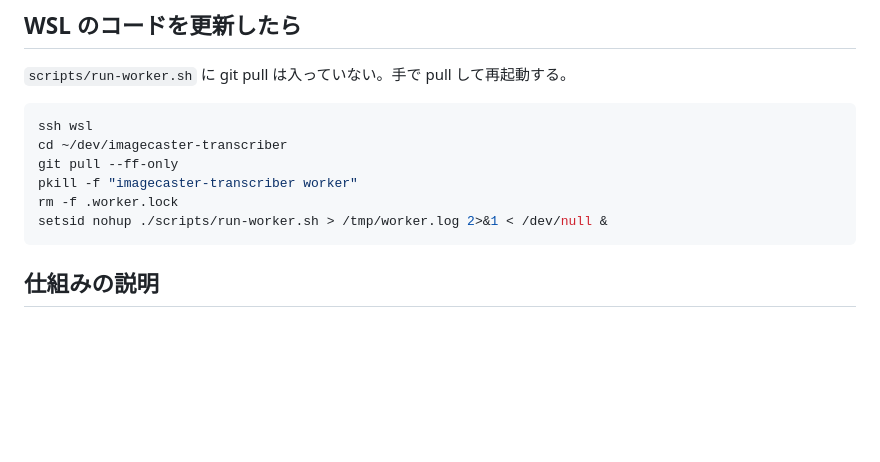
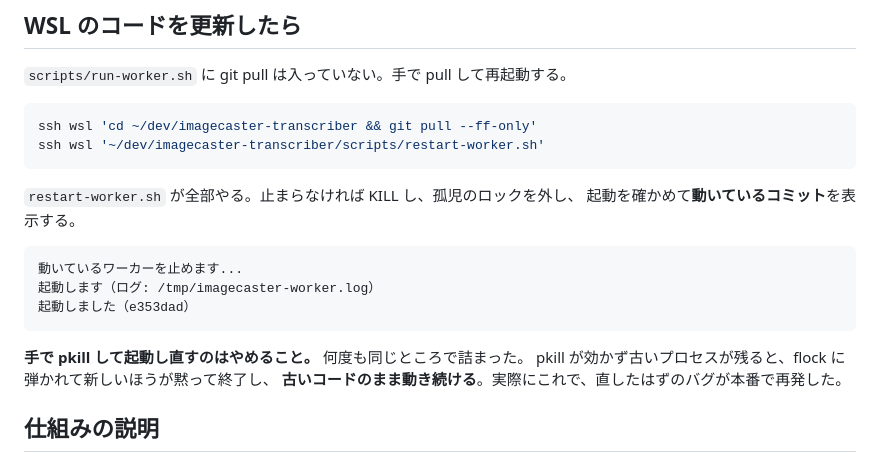
Before and after one commit to sngazm/imagecaster, a Markdown page: NEXT.md, the part around the change. GitHub-like rendering; blank space fills up the shorter version.

Commit message:
docs: ワーカーの再起動手順を restart-worker.sh に一本化する
手で pkill して起動し直すと、古いプロセスが残ったときに新しいほうが
黙って終了し、古いコードのまま動き続ける。実際にこれで、直したはずの
バグが本番で再発した。

Co-Authored-By: Claude Opus 5 <noreply@anthropic.com>
Claude-Session: https://claude.ai/code/session_01G954KDiotHx9gbppxeCc7c

````diff
--- a/NEXT.md
+++ b/NEXT.md
@@ -101,13 +101,22 @@ node /tmp/passage.mjs 285 40 20   # ep, 開始行, 行数
 `scripts/run-worker.sh` に git pull は入っていない。手で pull して再起動する。
 
 ```bash
-ssh wsl
-cd ~/dev/imagecaster-transcriber
-git pull --ff-only
-pkill -f "imagecaster-transcriber worker"
-rm -f .worker.lock
-setsid nohup ./scripts/run-worker.sh > /tmp/worker.log 2>&1 < /dev/null &
+ssh wsl 'cd ~/dev/imagecaster-transcriber && git pull --ff-only'
+ssh wsl '~/dev/imagecaster-transcriber/scripts/restart-worker.sh'
 ```
+
+`restart-worker.sh` が全部やる。止まらなければ KILL し、孤児のロックを外し、
+起動を確かめて**動いているコミット**を表示する。
+
+```
+動いているワーカーを止めます...
+起動します（ログ: /tmp/imagecaster-worker.log）
+起動しました（e353dad）
+```
+
+**手で pkill して起動し直すのはやめること。** 何度も同じところで詰まった。
+pkill が効かず古いプロセスが残ると、flock に弾かれて新しいほうが黙って終了し、
+**古いコードのまま動き続ける**。実際にこれで、直したはずのバグが本番で再発した。
 
 ## 仕組みの説明
 
````
